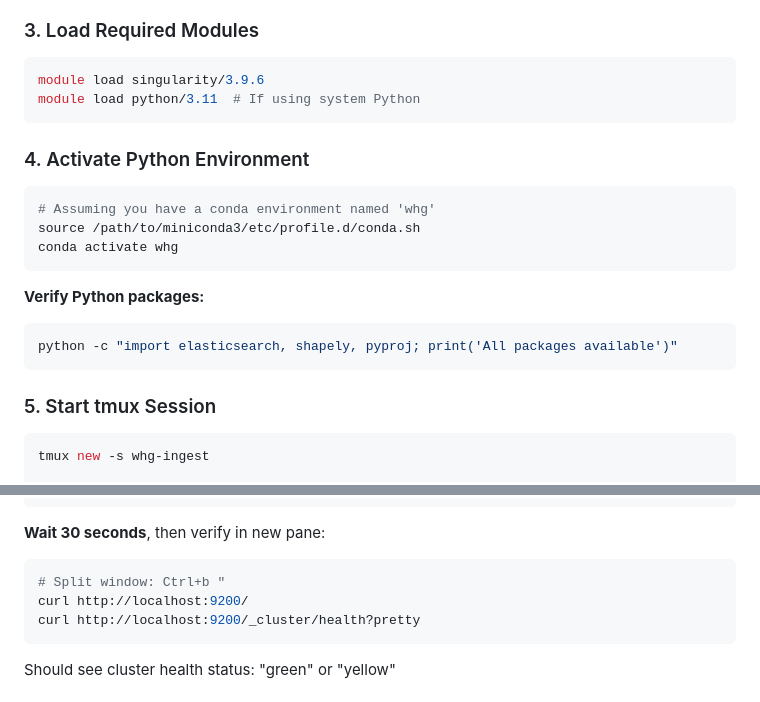
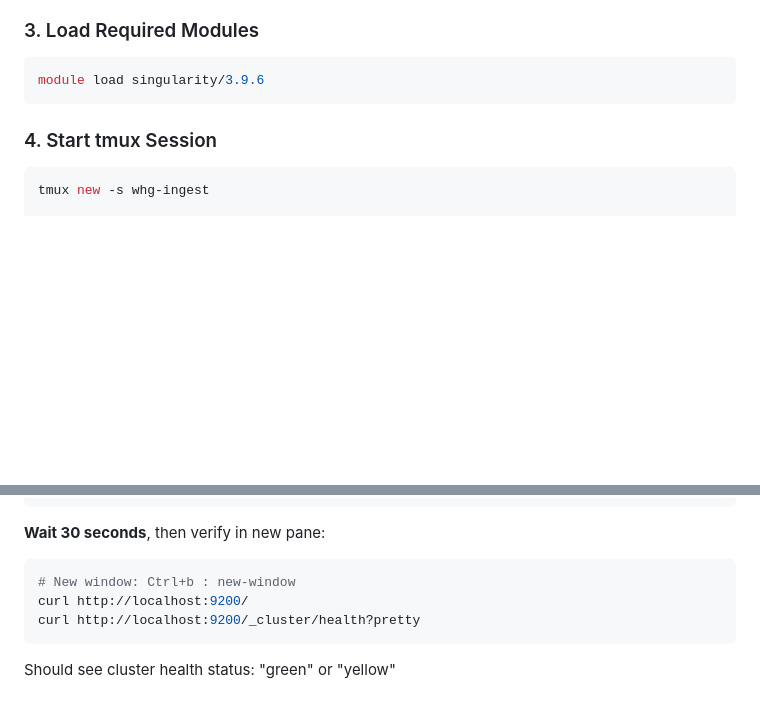
Before and after one commit to WorldHistoricalGazetteer/indexing, a Markdown page: PITT_ELASTIC.md, 2 parts joined by grey strips. Rendered like a GitHub page; blank space fills up the shorter version.

Commit message:
Revise tmux session instructions and remove Python setup
Updated instructions for starting a tmux session and removed Python environment activation steps.

````diff
--- a/PITT_ELASTIC.md
+++ b/PITT_ELASTIC.md
@@ -45,23 +45,9 @@ ssh htc-nXXX  # Replace XXX with your allocated node number
 
 ```bash
 module load singularity/3.9.6
-module load python/3.11  # If using system Python
 ```
 
-### 4. Activate Python Environment
-
-```bash
-# Assuming you have a conda environment named 'whg'
-source /path/to/miniconda3/etc/profile.d/conda.sh
-conda activate whg
-```
-
-**Verify Python packages:**
-```bash
-python -c "import elasticsearch, shapely, pyproj; print('All packages available')"
-```
-
-### 5. Start tmux Session
+### 4. Start tmux Session
 
 ```bash
 tmux new -s whg-ingest
@@ -98,7 +84,7 @@ singularity exec \
 **Wait 30 seconds**, then verify in new pane:
 
 ```bash
-# Split window: Ctrl+b "
+# New window: Ctrl+b : new-window
 curl http://localhost:9200/
 curl http://localhost:9200/_cluster/health?pretty
 ```
````
